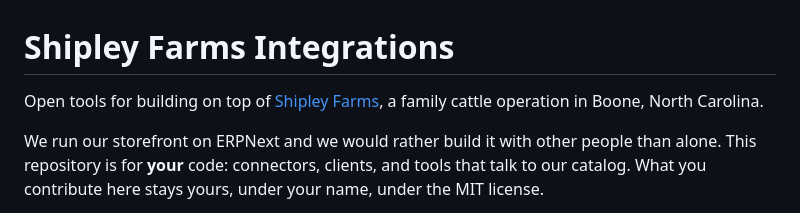
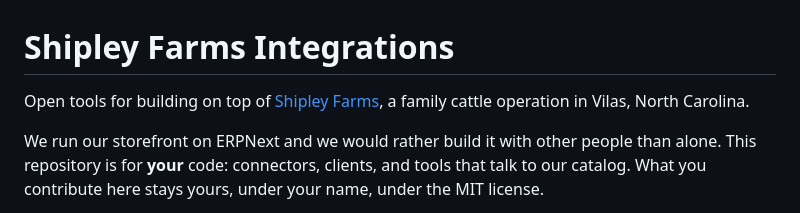
Before and after one commit to HealthyMeats/shipley-integrations, a Markdown page: README.md, the part around the change. Drawn GitHub-style.

Commit message:
Update README.md
Boone > Vilas

```diff
--- a/README.md
+++ b/README.md
@@ -1,7 +1,7 @@
 # Shipley Farms Integrations
 
 Open tools for building on top of [Shipley Farms](https://shipleyfarmsbeef.com), a family
-cattle operation in Boone, North Carolina.
+cattle operation in Vilas, North Carolina.
 
 We run our storefront on ERPNext and we would rather build it with other people than alone.
 This repository is for **your** code: connectors, clients, and tools that talk to our catalog.
```
